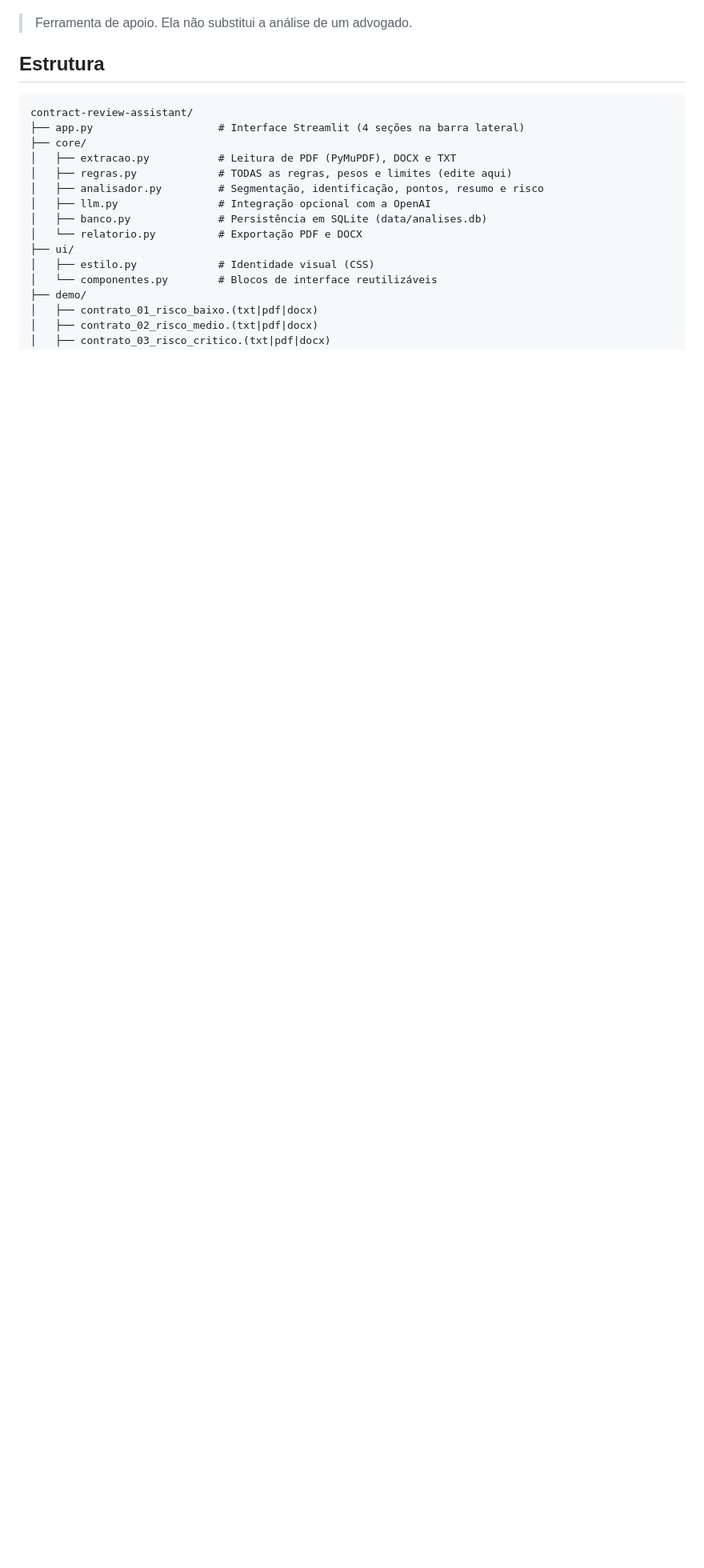
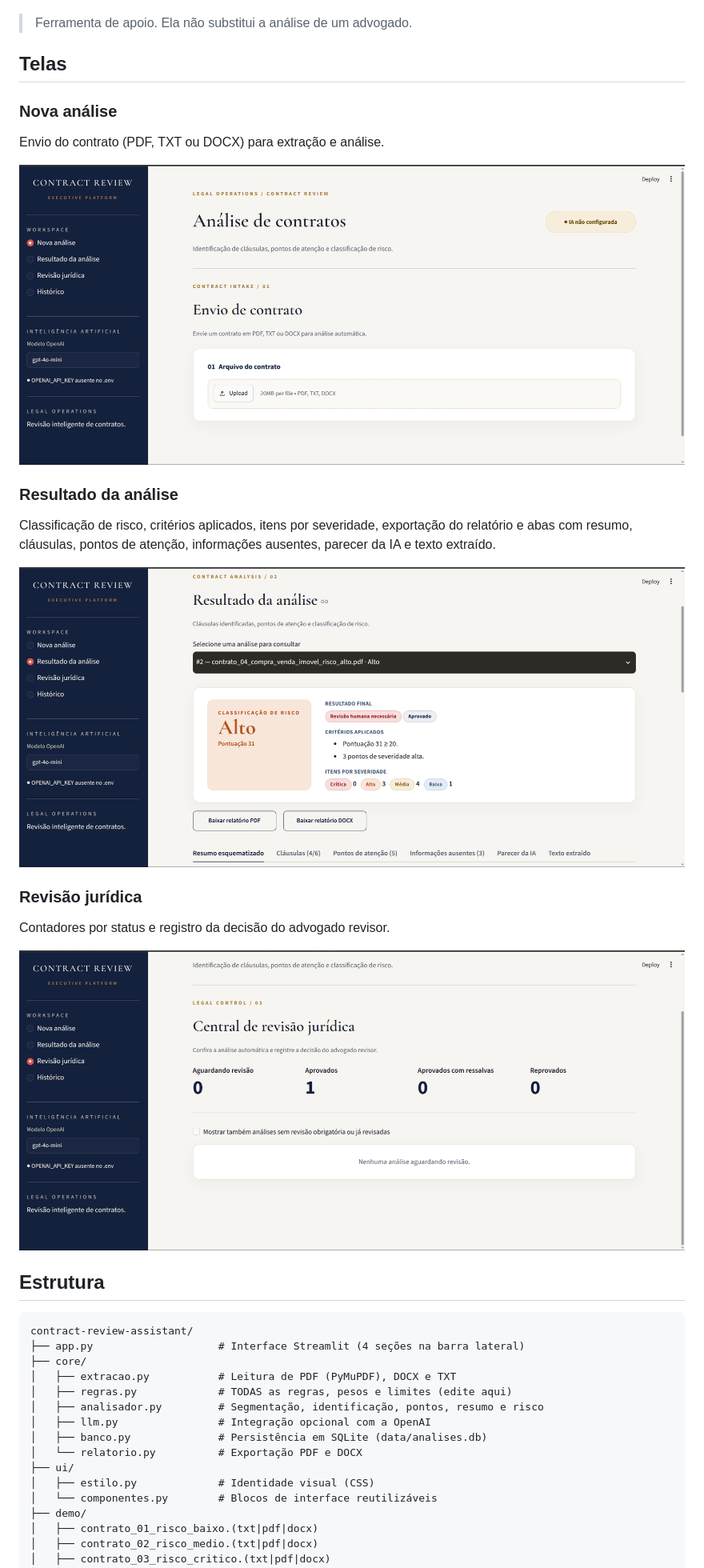
Before and after one commit to RaissaAbreu/Contract-Review-Assistant, a Markdown page: README.md, the part around one of its changes. Shown at 80% size. Drawn GitHub-style; pictures changed too: screenshot/01_nova_analise.png (added), screenshot/02_resultado_analise.png (added), screenshot/03_revisao_juridica.png (added); blank space fills up the shorter version.

Commit message:
Adiciona capturas de tela do sistema ao README
Co-Authored-By: Claude Opus 5.5 <noreply@anthropic.com>
Claude-Session: https://claude.ai/code/session_01Tz3iG8VGo5UY3fxrdmWmBm

```diff
--- a/README.md
+++ b/README.md
@@ -15,6 +15,23 @@ A ferramenta recebe um contrato (PDF, TXT ou DOCX), extrai o texto e:
 - guarda todas as análises em **SQLite**, com histórico e consulta detalhada.
 
 > Ferramenta de apoio. Ela não substitui a análise de um advogado.
+
+## Telas
+
+### Nova análise
+Envio do contrato (PDF, TXT ou DOCX) para extração e análise.
+
+![Nova análise](screenshot/01_nova_analise.png)
+
+### Resultado da análise
+Classificação de risco, critérios aplicados, itens por severidade, exportação do relatório e abas com resumo, cláusulas, pontos de atenção, informações ausentes, parecer da IA e texto extraído.
+
+![Resultado da análise](screenshot/02_resultado_analise.png)
+
+### Revisão jurídica
+Contadores por status e registro da decisão do advogado revisor.
+
+![Revisão jurídica](screenshot/03_revisao_juridica.png)
 
 ## Estrutura
 
```
Also changed, not shown: other parts of README.md (+1 -0 lines).
